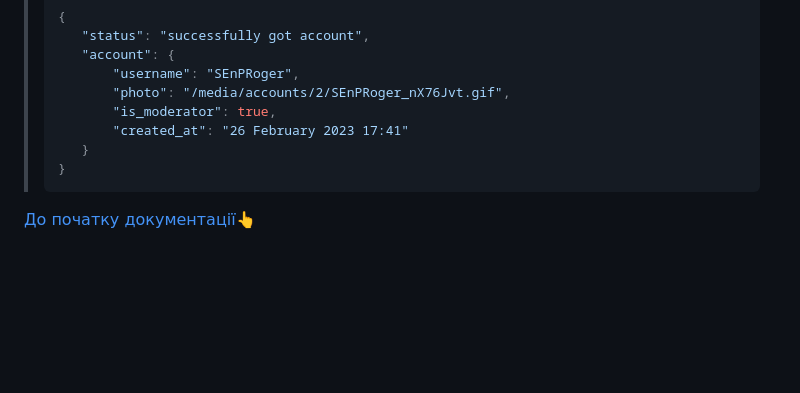
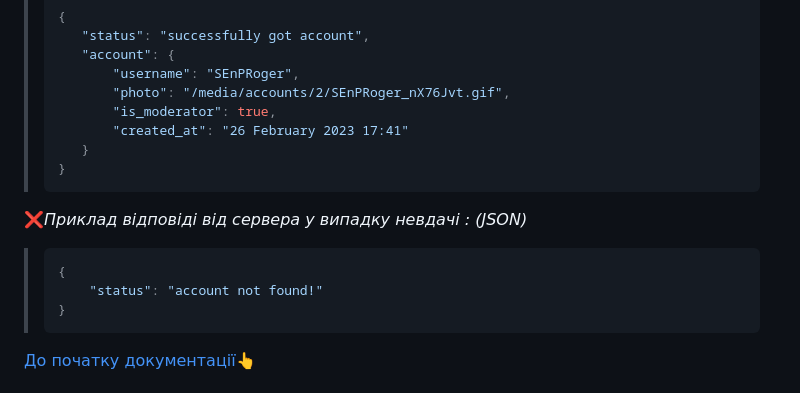
Before and after one commit to SEnPRoger/training_django, a Markdown page: API_Documentation.md, the part around one of its changes. Drawn GitHub-style; blank space fills up the shorter version.

````diff
--- a/API_Documentation.md
+++ b/API_Documentation.md
@@ -129,6 +129,13 @@
 > }
 > ```
 
+❌*Приклад вiдповiдi вiд сервера у випадку невдачi : (JSON)*
+> ```json
+> {
+>     "status": "account not found!"
+> }
+>  ```
+
 [До початку документації👆](#main)
 
 <div id="detail_private"></div>
````
Also changed, not shown: other parts of API_Documentation.md (+1 -1 lines).
